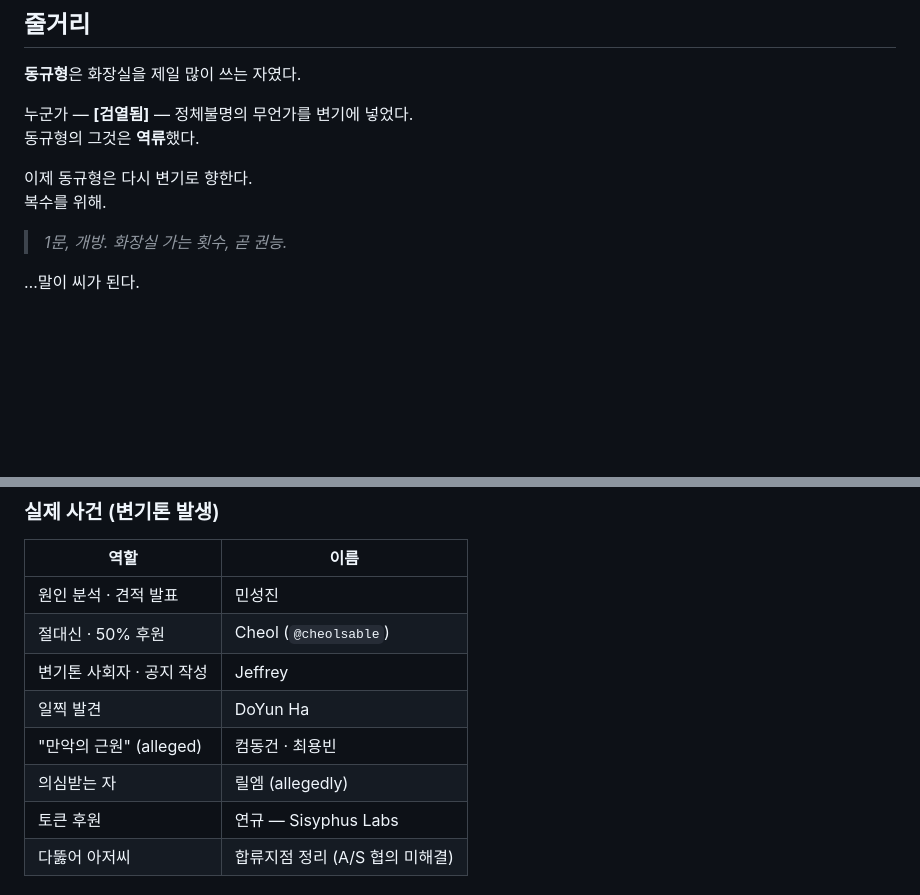
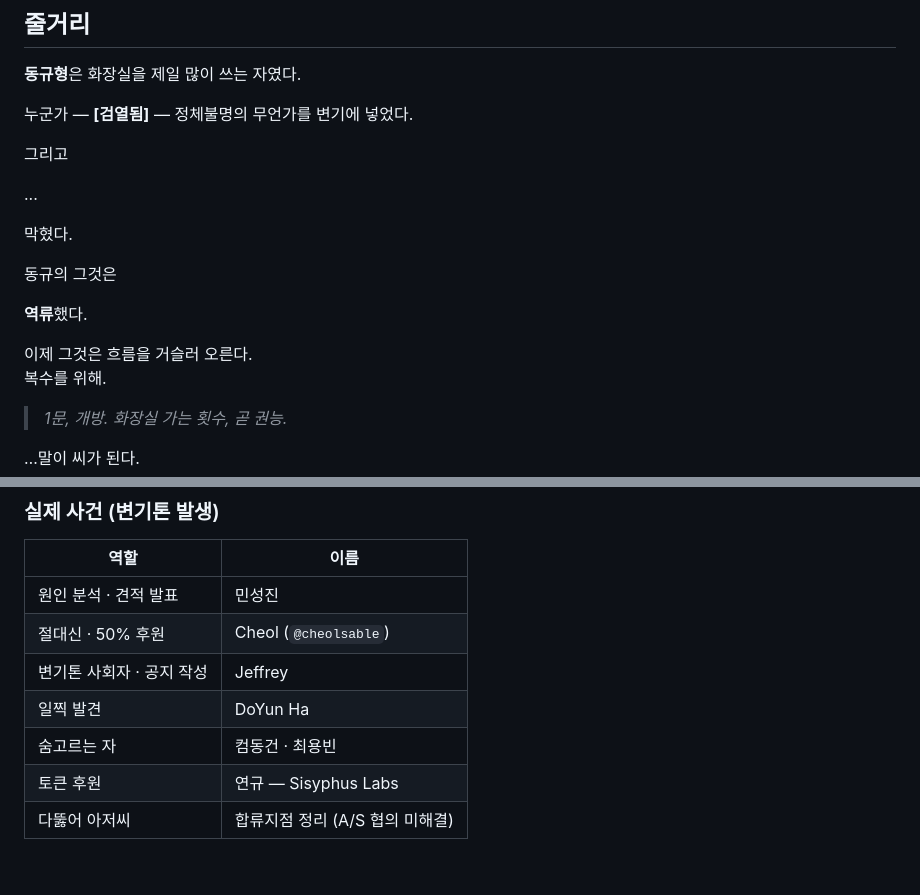
Before and after one commit to NomaDamas/backflow, a Markdown page: README.md, 2 parts joined by grey strips. GitHub-like rendering; blank space fills up the shorter version.

```diff
--- a/README.md
+++ b/README.md
@@ -31,9 +31,18 @@
 **동규형**은 화장실을 제일 많이 쓰는 자였다.
 
 누군가 — **[검열됨]** — 정체불명의 무언가를 변기에 넣었다.
-동규형의 그것은 **역류**했다.
 
-이제 동규형은 다시 변기로 향한다.
+그리고
+
+...
+
+막혔다.
+
+동규의 그것은
+
+**역류**했다.
+
+이제 그것은 흐름을 거슬러 오른다.
 복수를 위해.
 
 > *1문, 개방. 화장실 가는 횟수, 곧 권능.*
@@ -151,8 +160,7 @@ python3 -m http.server 7777
 | 절대신 · 50% 후원 | Cheol (`@cheolsable`) |
 | 변기톤 사회자 · 공지 작성 | Jeffrey |
 | 일찍 발견 | DoYun Ha |
-| "만악의 근원" (alleged) | 컴동건 · 최용빈 |
-| 의심받는 자 | 릴엠 (allegedly) |
+| 숨고르는 자 | 컴동건 · 최용빈 |
 | 토큰 후원 | 연규 — Sisyphus Labs |
 | 다뚫어 아저씨 | 합류지점 정리 (A/S 협의 미해결) |
 
```
